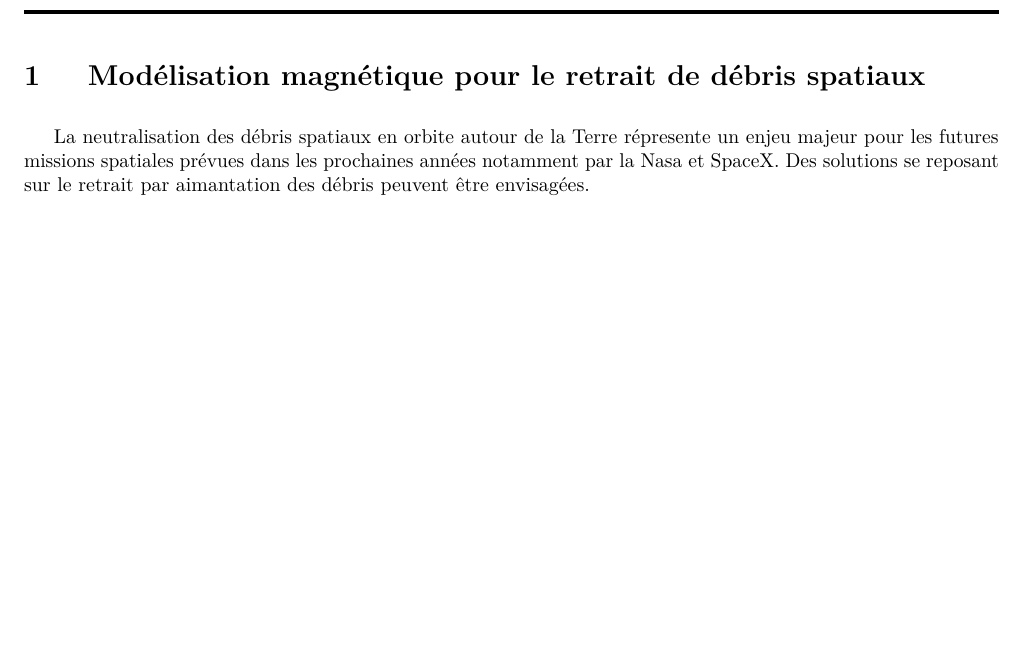
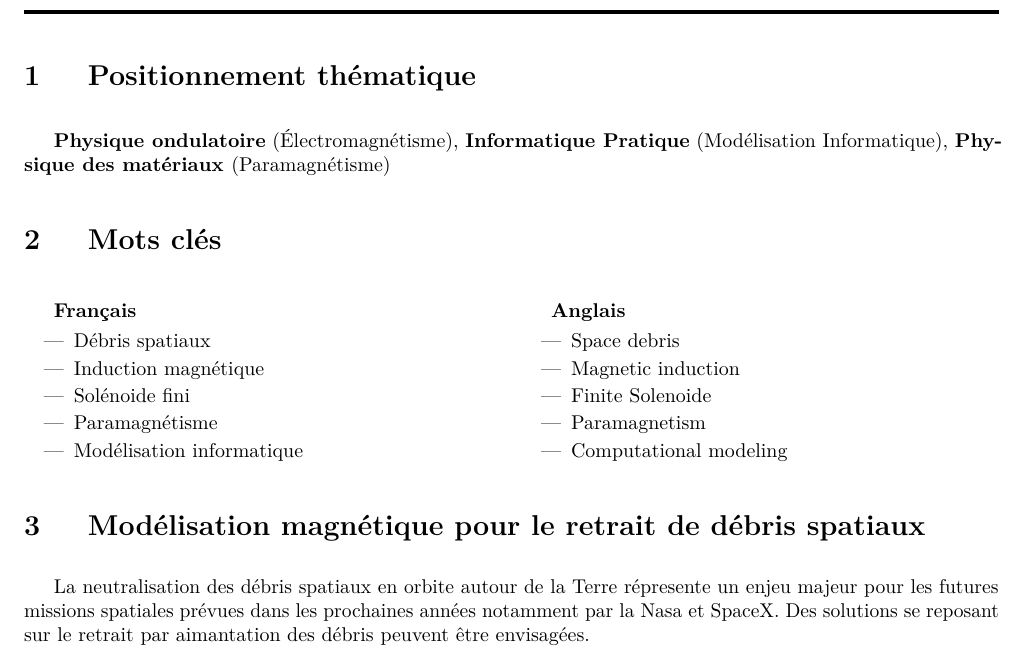
Before and after one commit to grybouilli/TIPE-Debris-spatiaux-2020-2021, a LaTeX document (tex/mcot/biblio_commune.tex): part of page 1 of 2, cut at the place of the change, the shorter picture padded with empty space. Compiled offline with pdfLaTeX.

Commit message:
finitions

```diff
--- a/tex/mcot/biblio_commune.tex
+++ b/tex/mcot/biblio_commune.tex
@@ -2,6 +2,32 @@
 \usepackage{global}
 
 \begin{document}
+\section{Positionnement thématique}
+\textbf{Physique ondulatoire} (Électromagnétisme), \textbf{Informatique Pratique} (Modélisation Informatique), \textbf{Physique des matériaux }(Paramagnétisme)
+
+\section{Mots clés}
+\begin{multicols}{2}
+\textbf{Français}
+\begin{itemize}
+	\item Débris spatiaux
+	\item Induction magnétique
+	\item Solénoide fini
+	\item Paramagnétisme
+	\item Modélisation informatique
+\end{itemize}
+\columnbreak
+
+\textbf{Anglais}
+\begin{itemize}
+	\item Space debris
+	\item Magnetic induction
+	\item Finite Solenoide
+	\item Paramagnetism
+	\item Computational modeling
+\end{itemize}
+\end{multicols}
+
+
 \section{Modélisation magnétique pour le retrait de débris spatiaux}
 
 La neutralisation des débris spatiaux en orbite autour de la Terre répresente un enjeu majeur pour les futures missions spatiales prévues dans les prochaines années notamment par la Nasa et SpaceX. Des solutions se reposant sur le retrait par aimantation des débris peuvent être envisagées.
```
